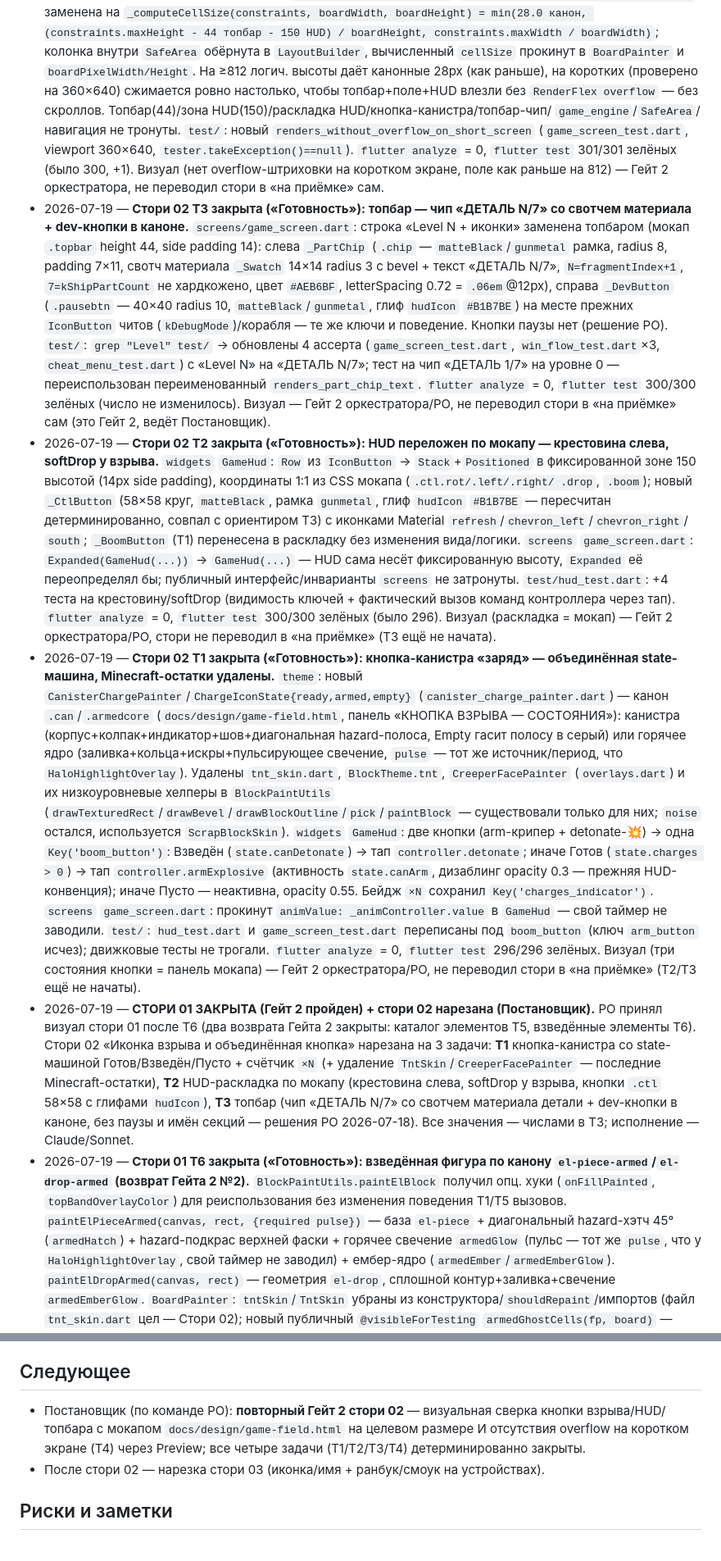
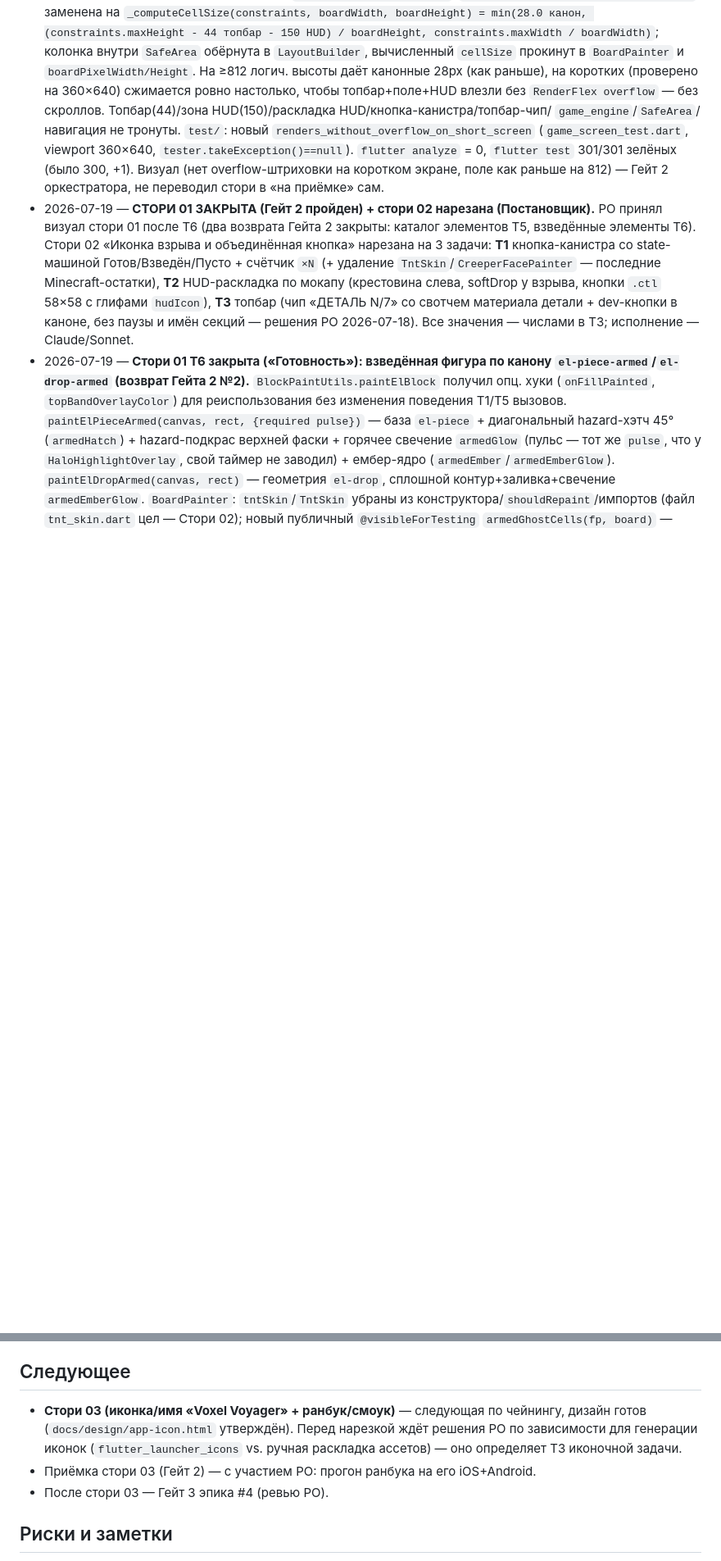
Before and after one commit to Omario-r/tetris-ex-rev-2, a Markdown page: docs/STATUS.md, 2 parts joined by grey strips. Shown at 82% size. Rendered like a GitHub page; blank space fills up the shorter version.

Commit message:
gotovnost/02-vzryv-knopka: ЗАКРЫТА — Гейт 2 пройден (Постановщик 2026-07-19)
Kнопка/HUD/топбар сошлись с мокапом; T4 снял overflow HUD на коротких
телефонах (найден на 1-м проходе Гейта 2). analyze=0, test 301/301.

Co-Authored-By: Claude Opus 4.8 <noreply@anthropic.com>

```diff
--- a/docs/STATUS.md
+++ b/docs/STATUS.md
@@ -57,62 +68,6 @@ _нет_ — T4 (адаптив поля) закрыта; следующий ш
   `flutter analyze` = 0, `flutter test` 301/301 зелёных (было 300, +1).
   Визуал (нет overflow-штриховки на коротком экране, поле как раньше на 812)
   — Гейт 2 оркестратора, не переводил стори в «на приёмке» сам.
-- 2026-07-19 — **Стори 02 T3 закрыта («Готовность»): топбар — чип
-  «ДЕТАЛЬ N/7» со свотчем материала + dev-кнопки в каноне.**
-  `screens/game_screen.dart`: строка «Level N + иконки» заменена топбаром
-  (мокап `.topbar` height 44, side padding 14): слева `_PartChip` (`.chip` —
-  `matteBlack`/`gunmetal` рамка, radius 8, padding 7×11, свотч материала
-  `_Swatch` 14×14 radius 3 с bevel + текст «ДЕТАЛЬ N/7», `N=fragmentIndex+1`,
-  `7=kShipPartCount` не хардкожено, цвет `#AEB6BF`, letterSpacing 0.72 =
-  `.06em`@12px), справа `_DevButton` (`.pausebtn` — 40×40 radius 10,
-  `matteBlack`/`gunmetal`, глиф `hudIcon` `#B1B7BE`) на месте прежних
-  `IconButton` читов (`kDebugMode`)/корабля — те же ключи и поведение. Кнопки
-  паузы нет (решение PO). `test/`: `grep "Level" test/` → обновлены 4 ассерта
-  (`game_screen_test.dart`, `win_flow_test.dart`×3, `cheat_menu_test.dart`) с
-  «Level N» на «ДЕТАЛЬ N/7»; тест на чип «ДЕТАЛЬ 1/7» на уровне 0 — переиспользован
-  переименованный `renders_part_chip_text`. `flutter analyze` = 0, `flutter
-  test` 300/300 зелёных (число не изменилось). Визуал — Гейт 2
-  оркестратора/PO, не переводил стори в «на приёмке» сам (это Гейт 2, ведёт
-  Постановщик).
-- 2026-07-19 — **Стори 02 T2 закрыта («Готовность»): HUD переложен по мокапу —
-  крестовина слева, softDrop у взрыва.** `widgets` `GameHud`: `Row` из
-  `IconButton` → `Stack`+`Positioned` в фиксированной зоне 150 высотой
-  (14px side padding), координаты 1:1 из CSS мокапа (`.ctl.rot/.left/.right/
-  .drop`, `.boom`); новый `_CtlButton` (58×58 круг, `matteBlack`, рамка
-  `gunmetal`, глиф `hudIcon` `#B1B7BE` — пересчитан детерминированно, совпал с
-  ориентиром ТЗ) с иконками Material `refresh`/`chevron_left`/`chevron_right`/
-  `south`; `_BoomButton` (T1) перенесена в раскладку без изменения вида/логики.
-  `screens` `game_screen.dart`: `Expanded(GameHud(...))` → `GameHud(...)` —
-  HUD сама несёт фиксированную высоту, `Expanded` её переопределял бы;
-  публичный интерфейс/инварианты `screens` не затронуты. `test/hud_test.dart`:
-  +4 теста на крестовину/softDrop (видимость ключей + фактический вызов
-  команд контроллера через тап). `flutter analyze` = 0, `flutter test`
-  300/300 зелёных (было 296). Визуал (раскладка = мокап) — Гейт 2
-  оркестратора/PO, стори не переводил в «на приёмке» (T3 ещё не начата).
-- 2026-07-19 — **Стори 02 T1 закрыта («Готовность»): кнопка-канистра «заряд» —
-  объединённая state-машина, Minecraft-остатки удалены.** `theme`: новый
-  `CanisterChargePainter`/`ChargeIconState{ready,armed,empty}`
-  (`canister_charge_painter.dart`) — канон `.can`/`.armedcore`
-  (`docs/design/game-field.html`, панель «КНОПКА ВЗРЫВА — СОСТОЯНИЯ»): канистра
-  (корпус+колпак+индикатор+шов+диагональная hazard-полоса, Empty гасит полосу
-  в серый) или горячее ядро (заливка+кольца+искры+пульсирующее свечение,
-  `pulse` — тот же источник/период, что `HaloHighlightOverlay`). Удалены
-  `tnt_skin.dart`, `BlockTheme.tnt`, `CreeperFacePainter` (`overlays.dart`) и
-  их низкоуровневые хелперы в `BlockPaintUtils`
-  (`drawTexturedRect`/`drawBevel`/`drawBlockOutline`/`pick`/`paintBlock` —
-  существовали только для них; `noise` остался, используется `ScrapBlockSkin`).
-  `widgets` `GameHud`: две кнопки (arm-крипер + detonate-💥) → одна
-  `Key('boom_button')`: Взведён (`state.canDetonate`) → тап
-  `controller.detonate`; иначе Готов (`state.charges > 0`) → тап
-  `controller.armExplosive` (активность `state.canArm`, дизаблинг opacity 0.3
-  — прежняя HUD-конвенция); иначе Пусто — неактивна, opacity 0.55. Бейдж `×N`
-  сохранил `Key('charges_indicator')`. `screens` `game_screen.dart`: прокинут
-  `animValue: _animController.value` в `GameHud` — свой таймер не заводили.
-  `test/`: `hud_test.dart` и `game_screen_test.dart` переписаны под
-  `boom_button` (ключ `arm_button` исчез); движковые тесты не трогали.
-  `flutter analyze` = 0, `flutter test` 296/296 зелёных. Визуал (три состояния
-  кнопки = панель мокапа) — Гейт 2 оркестратора/PO, не переводил стори в
-  «на приёмке» (T2/T3 ещё не начаты).
 - 2026-07-19 — **СТОРИ 01 ЗАКРЫТА (Гейт 2 пройден) + стори 02 нарезана
   (Постановщик).** PO принял визуал стори 01 после T6 (два возврата Гейта 2
   закрыты: каталог элементов T5, взведённые элементы T6). Стори 02 «Иконка
@@ -147,11 +102,12 @@ _нет_ — T4 (адаптив поля) закрыта; следующий ш
 
 ## Следующее
 
-- Постановщик (по команде PO): **повторный Гейт 2 стори 02** — визуальная
-  сверка кнопки взрыва/HUD/топбара с мокапом `docs/design/game-field.html` на
-  целевом размере И отсутствия overflow на коротком экране (T4) через Preview;
-  все четыре задачи (T1/T2/T3/T4) детерминированно закрыты.
-- После стори 02 — нарезка стори 03 (иконка/имя + ранбук/смоук на устройствах).
+- **Стори 03 (иконка/имя «Voxel Voyager» + ранбук/смоук)** — следующая по
+  чейнингу, дизайн готов (`docs/design/app-icon.html` утверждён). Перед нарезкой
+  ждёт решения PO по зависимости для генерации иконок (`flutter_launcher_icons`
+  vs. ручная раскладка ассетов) — оно определяет ТЗ иконочной задачи.
+- Приёмка стори 03 (Гейт 2) — с участием PO: прогон ранбука на его iOS+Android.
+- После стори 03 — Гейт 3 эпика #4 (ревью PO).
 
 ## Риски и заметки
 
```
Also changed, not shown: other parts of docs/STATUS.md (+25 -14 lines), 1 other file.
